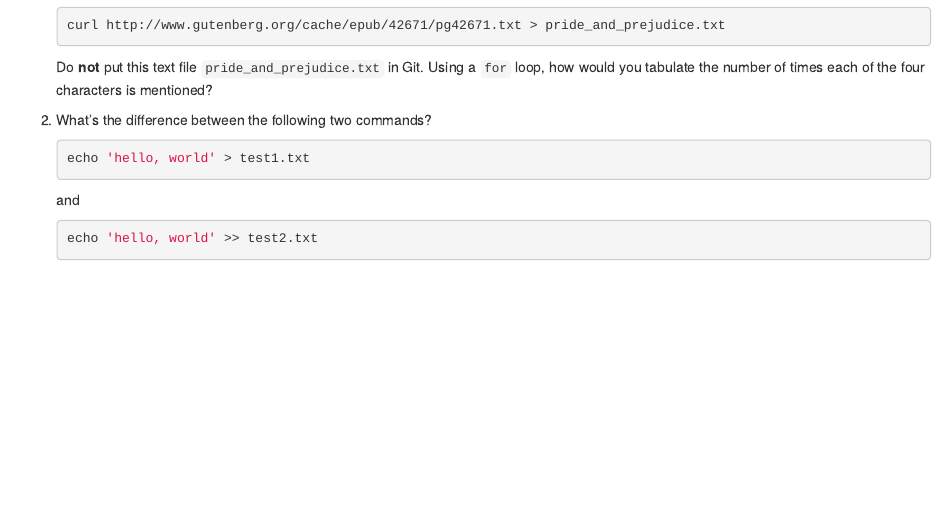
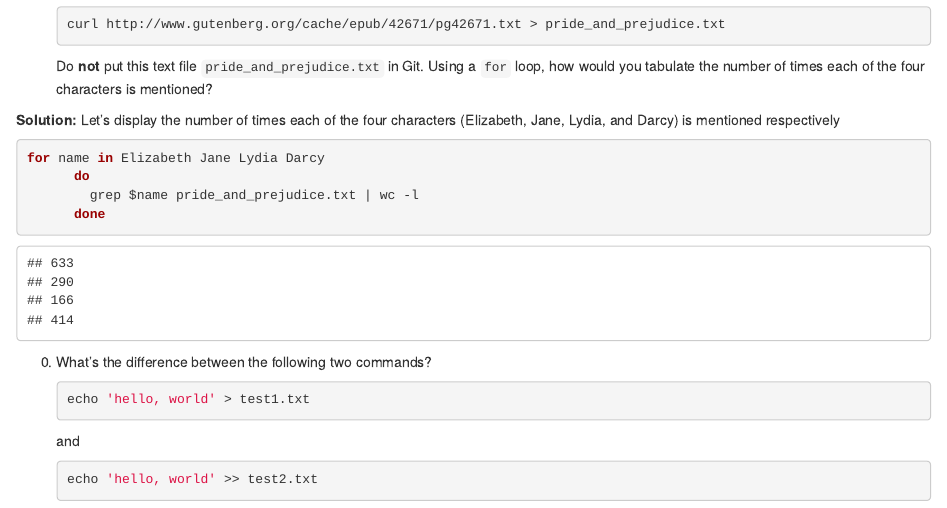
Before and after one commit to 15shethami/biostat-203b-2020-winter, an R Markdown document (hw1/hw1sol.Rmd): the page in a window 1100 px wide, from 3580 px down before the commit and from 7080 px down after it, so that both start at the same text. The pictures show the output file hw1/hw1sol.html that the author committed with the source, opened offline.

````diff
--- a/hw1/hw1sol.Rmd
+++ b/hw1/hw1sol.Rmd
@@ -105,6 +111,15 @@
     curl http://www.gutenberg.org/cache/epub/42671/pg42671.txt > pride_and_prejudice.txt
     ```
 Do **not** put this text file `pride_and_prejudice.txt` in Git. Using a `for` loop, how would you tabulate the number of times each of the four characters is mentioned?
+
+**Solution:** Let's display the number of times each of the four characters (Elizabeth, Jane, Lydia, and Darcy) is mentioned respectively <!-- how to get the names displayed next to the number, do not add to git will this be reproducible -->
+```{bash}
+for name in Elizabeth Jane Lydia Darcy
+      do
+        grep $name pride_and_prejudice.txt | wc -l
+      done
+```
+
 
 0. What's the difference between the following two commands?
     ```{bash eval=FALSE}
````
Also changed, not shown: hw1/hw1sol.html, hw1/hw1sol.Rmd (6 more changed lines).
